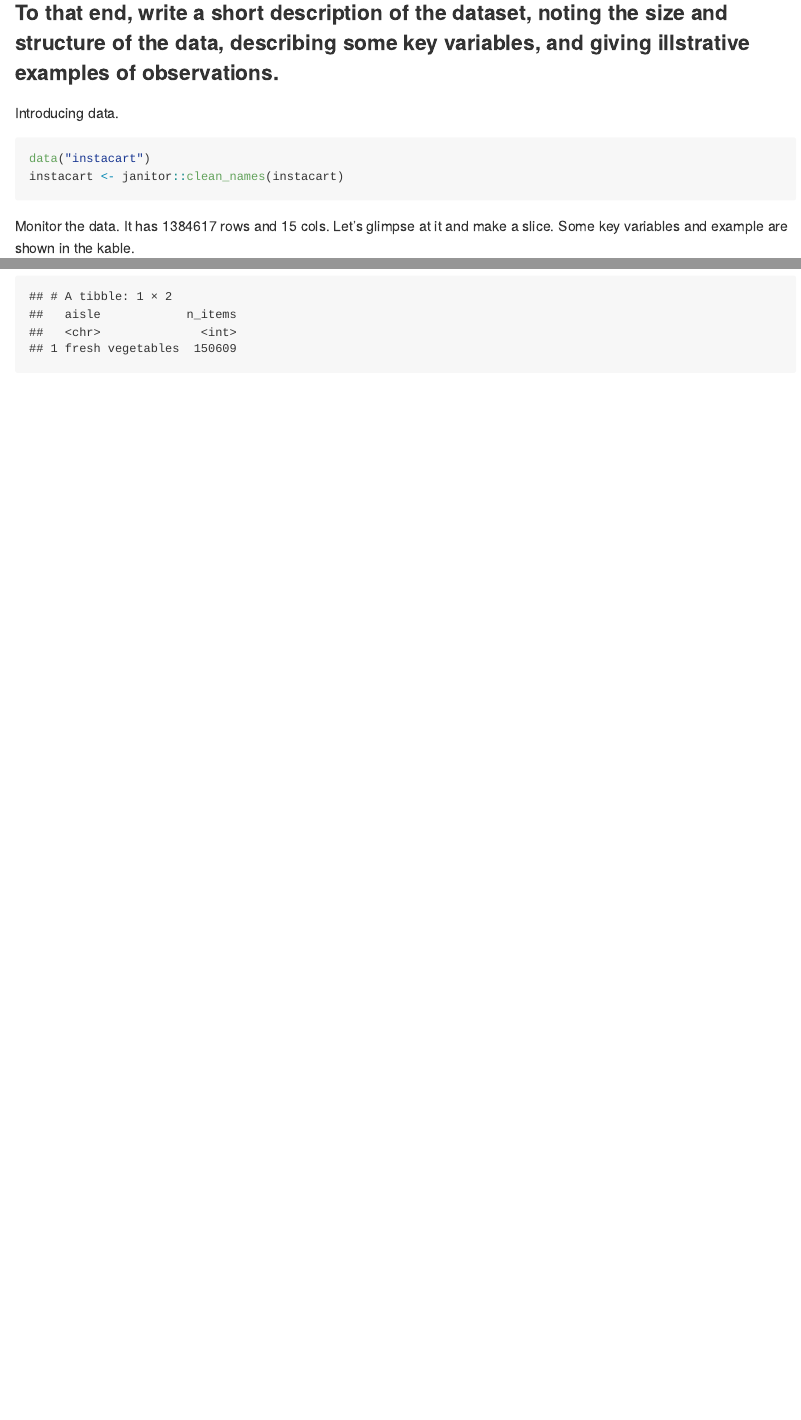
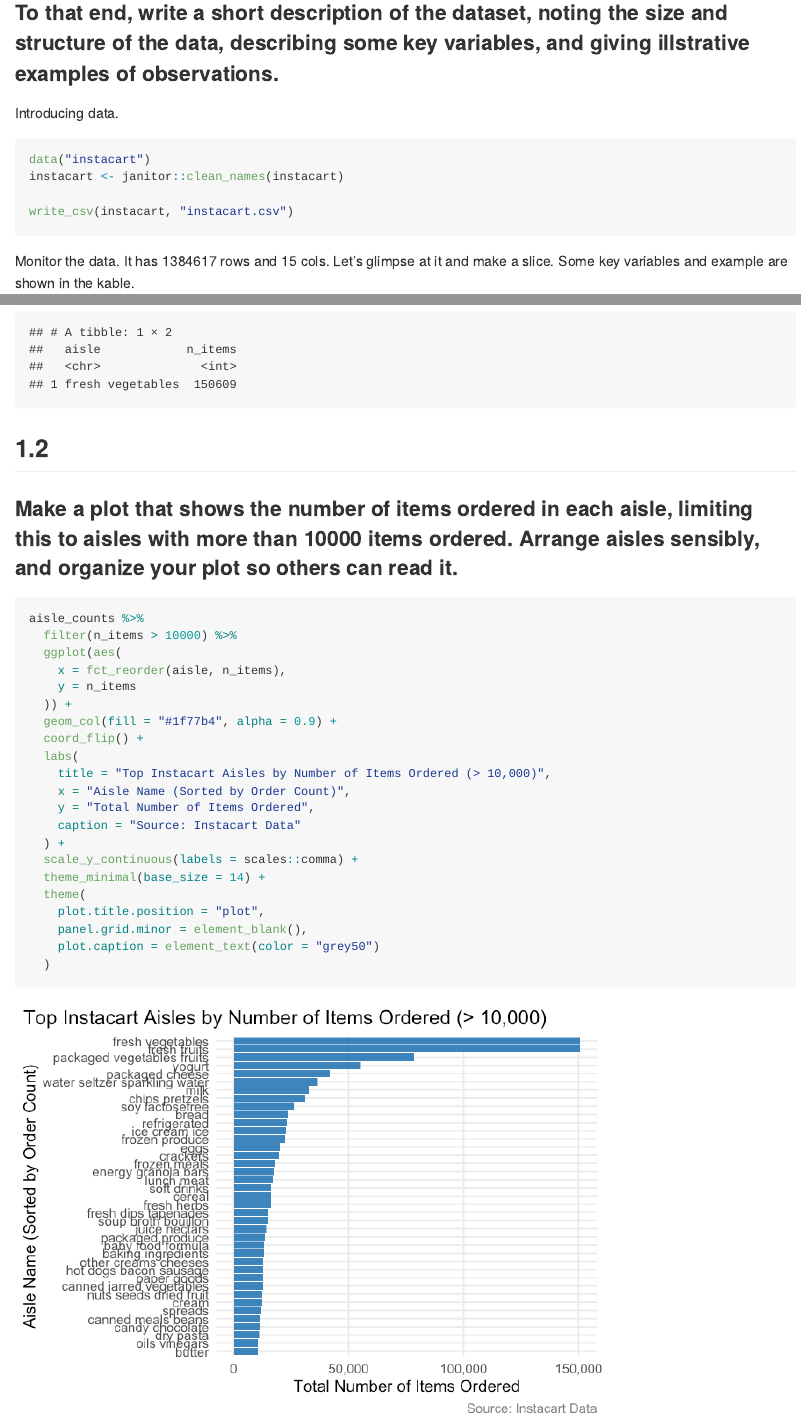
Before and after one commit to lovenza/p8105_hw3_zn2220.Rmd, an R Markdown document (p8105_hw3_zn2220.Rmd): the page in a window 1100 px wide, from 470 px down before the commit and from 510 px down after it, so that both start at the same text, and a second part further down, joined at a grey line. The pictures show the output file p8105_hw3_zn2220.md that the author committed with the source, drawn offline in the style of GitHub.

Commit message:
problem 1.2

````diff
--- a/p8105_hw3_zn2220.Rmd
+++ b/p8105_hw3_zn2220.Rmd
@@ -24,6 +26,8 @@
 ```{r}
 data("instacart")
 instacart <- janitor::clean_names(instacart)
+
+write_csv(instacart, "instacart.csv")
 ```
 
 Monitor the data. It has `r nrow(instacart)` rows and `r ncol(instacart)` cols. Let's glimpse at it and make a slice. Some key variables and example are shown in the kable.
@@ -74,3 +78,31 @@
 ```{r}
 top_aisle
 ```
+
+## 1.2
+
+### Make a plot that shows the number of items ordered in each aisle, limiting this to aisles with more than 10000 items ordered. Arrange aisles sensibly, and organize your plot so others can read it.
+
+```{r}
+aisle_counts %>%
+  filter(n_items > 10000) %>%
+  ggplot(aes(
+    x = fct_reorder(aisle, n_items),
+    y = n_items
+  )) +
+  geom_col(fill = "#1f77b4", alpha = 0.9) +
+  coord_flip() +
+  labs(
+    title = "Top Instacart Aisles by Number of Items Ordered (> 10,000)",
+    x = "Aisle Name (Sorted by Order Count)",
+    y = "Total Number of Items Ordered",
+    caption = "Source: Instacart Data"
+  ) +
+  scale_y_continuous(labels = scales::comma) +
+  theme_minimal(base_size = 14) +
+  theme(
+    plot.title.position = "plot",
+    panel.grid.minor = element_blank(),
+    plot.caption = element_text(color = "grey50")
+  )
+```
````
Also changed, not shown: p8105_hw3_zn2220.md, p8105_hw3_zn2220_files/figure-gfm/unnamed-chunk-6-1.png (added), p8105_hw3_zn2220.Rmd (2 more changed lines).
